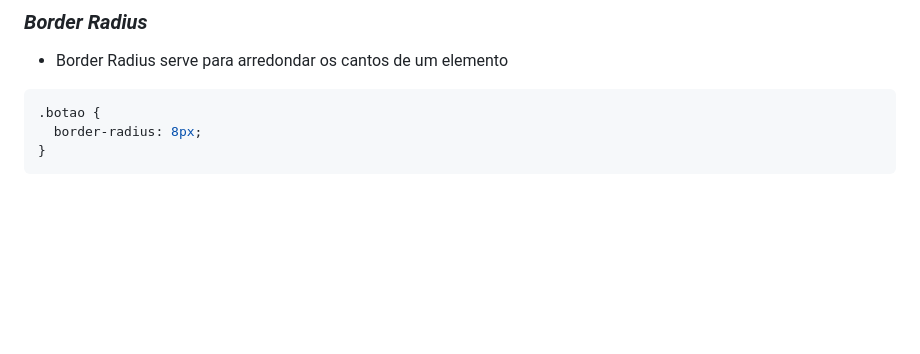
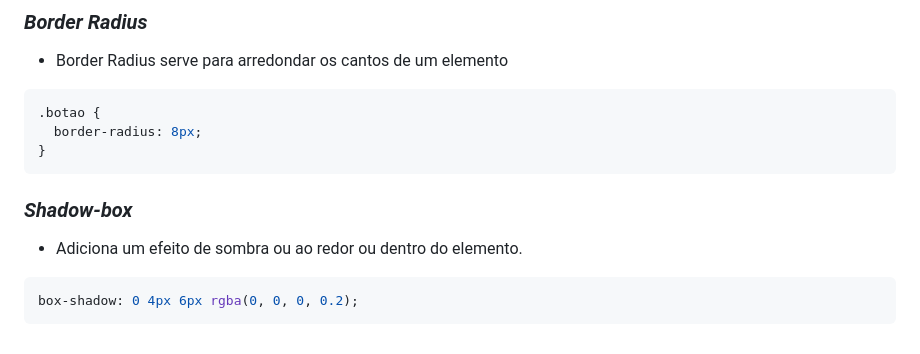
Before and after one commit to Jhony8727/Estudos, a Markdown page: Estudo_CSS-.md, the part around the change. Drawn GitHub-style; blank space fills up the shorter version.

````diff
--- a/Estudo_CSS-.md
+++ b/Estudo_CSS-.md
@@ -137,3 +137,9 @@ Apos isso coloque chaves {} e a propriedade que quer mudar no meio delas, Exempl
   border-radius: 8px;
 }
 ```
+
+### *Shadow-box*
+- Adiciona um efeito de sombra ou ao redor ou dentro do elemento.
+```css
+box-shadow: 0 4px 6px rgba(0, 0, 0, 0.2);
+```
````
